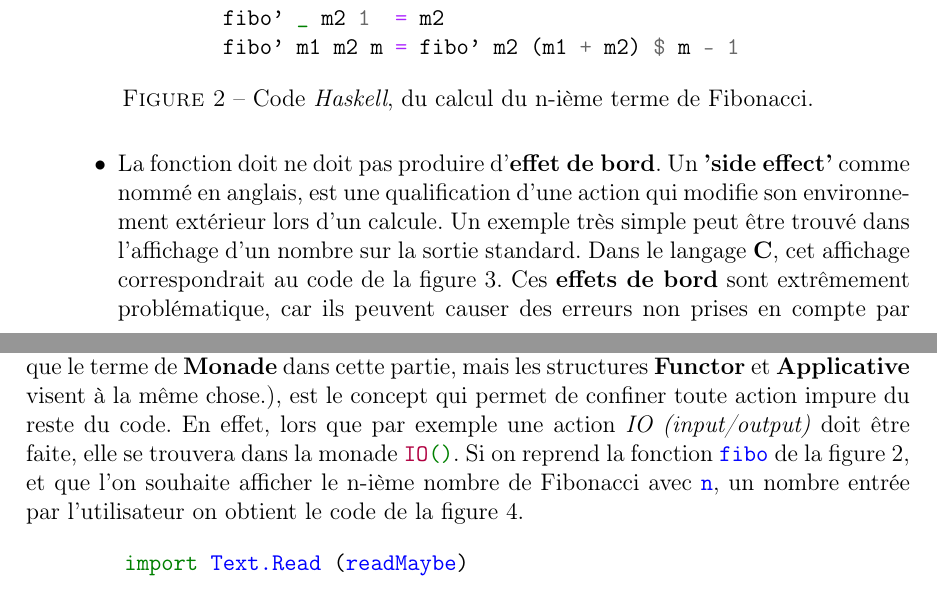
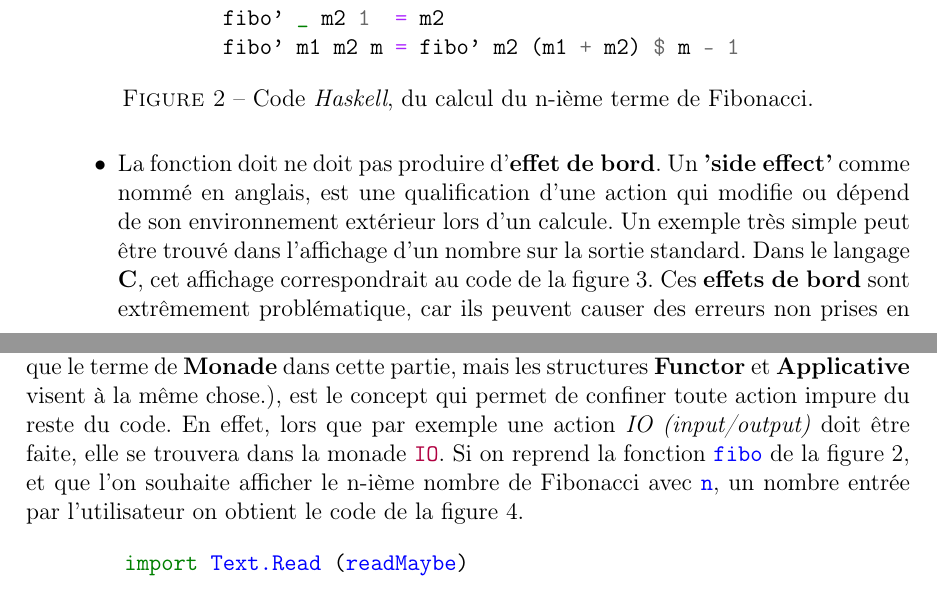
Before and after one commit to titusse3/glushkov-automata, a LaTeX paper (cmpt/spe.tex, which reads cmpt/haskell.tex): two parts of pages 7 and 8 of 11, joined at a grey line, cut so that both start at the same text. Compiled offline with pdfLaTeX.

```diff
--- a/cmpt/haskell.tex
+++ b/cmpt/haskell.tex
@@ -50,9 +50,9 @@
 
     \item[\textbullet] La fonction doit ne doit pas produire
     d'\textbf{effet de bord}. Un \textbf{'side effect'} comme nommé en anglais,
-    est une qualification d'une action qui modifie son environnement extérieur
-    lors d'un calcule. Un exemple très simple peut être trouvé dans l'affichage
-    d'un nombre sur la sortie standard. Dans le langage \textbf{C},
+    est une qualification d'une action qui modifie ou dépend de son environnement
+    extérieur lors d'un calcule. Un exemple très simple peut être trouvé dans
+    l'affichage d'un nombre sur la sortie standard. Dans le langage \textbf{C},
     cet affichage correspondrait au code de la figure~\ref{fig:progAfficheC}.
     Ces \textbf{effets de bord} sont extrêmement problématique, car ils
     peuvent causer des erreurs non prises en compte par celui qui a conçu la
```
Also changed, not shown: package.yaml (+1 -0 lines), cmpt/spe.bbl (deleted), cmpt/spe.pdf, orbit.svg, cmpt/haskell.tex (4 more changed lines), 25 other files.
